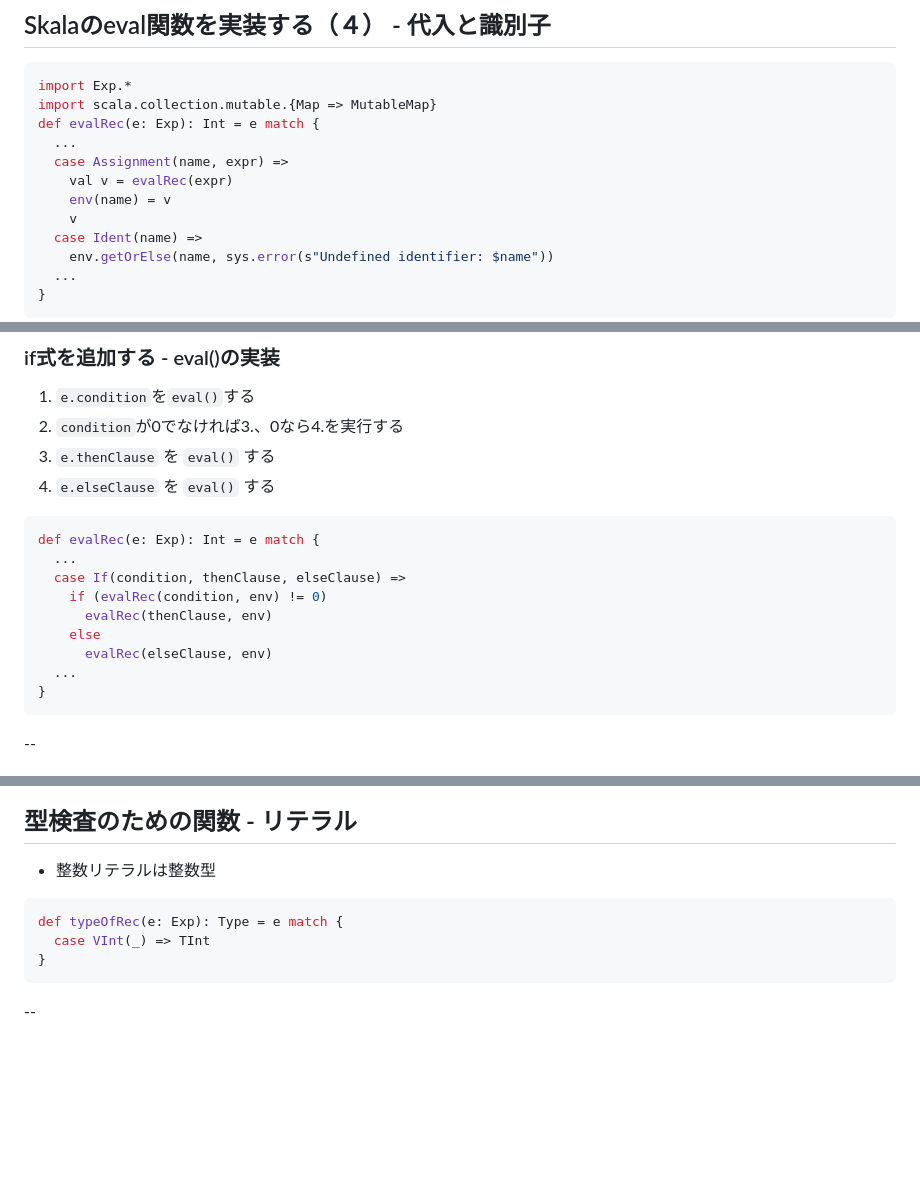
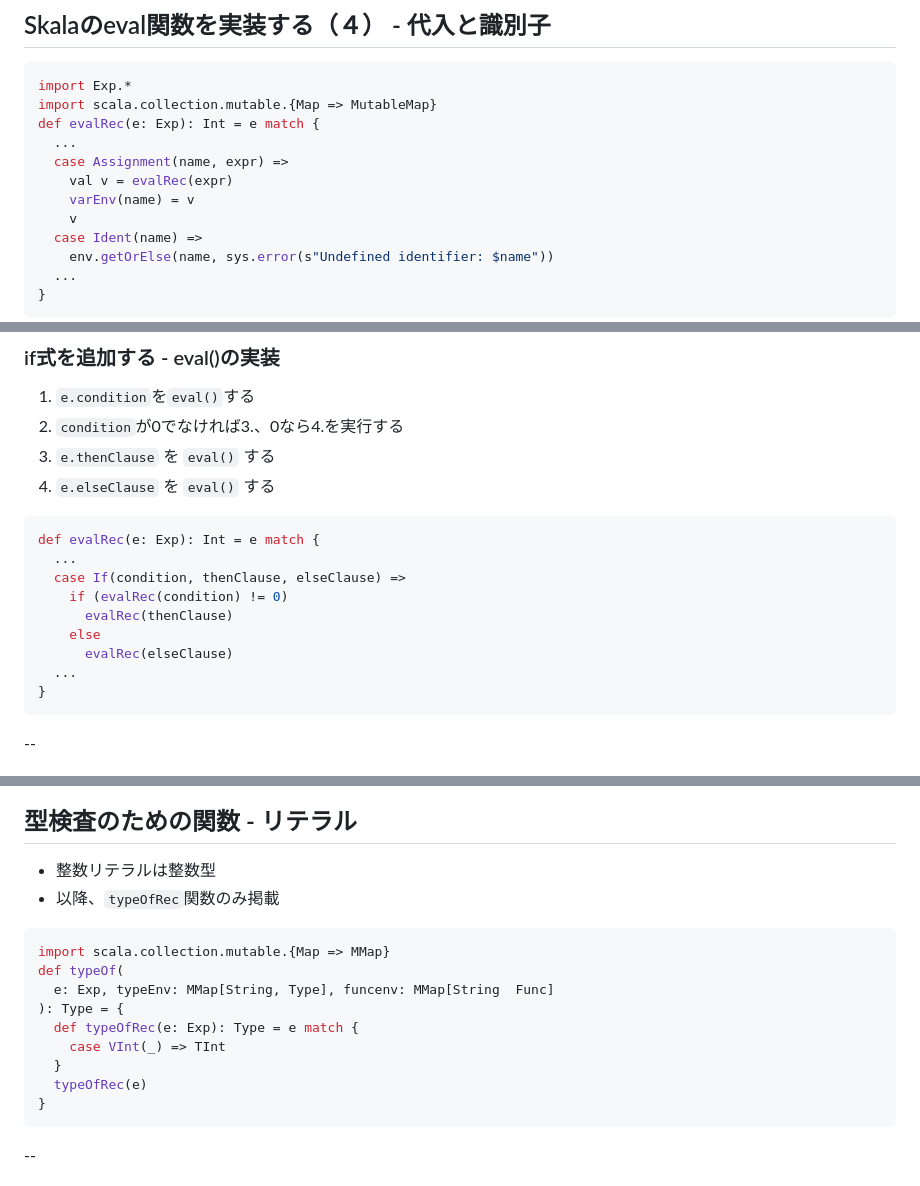
Before and after one commit to kmizu/tsukuba-2025, a Markdown page: index.md, 3 parts joined by grey strips. GitHub-like rendering; blank space fills up the shorter version.

Commit message:
資料修正

````diff
--- a/index.md
+++ b/index.md
@@ -606,7 +606,7 @@ def evalRec(e: Exp): Int = e match {
   ...
   case Assignment(name, expr) =>
     val v = evalRec(expr)
-    env(name) = v
+    varEnv(name) = v
     v
   case Ident(name) =>
     env.getOrElse(name, sys.error(s"Undefined identifier: $name"))
@@ -736,10 +736,10 @@ val ifExample = tIf(tInt(1) |<| tInt(2), tInt(3), tInt(4))
 def evalRec(e: Exp): Int = e match {
   ...
   case If(condition, thenClause, elseClause) =>
-    if (evalRec(condition, env) != 0)
-      evalRec(thenClause, env)
+    if (evalRec(condition) != 0)
+      evalRec(thenClause)
     else
-      evalRec(elseClause, env)
+      evalRec(elseClause)
   ...
 }
 ```
@@ -1305,10 +1305,17 @@ enum Type {
 ## 型検査のための関数 - リテラル
 
 - 整数リテラルは整数型
+- 以降、`typeOfRec`関数のみ掲載
 
 ```scala
-def typeOfRec(e: Exp): Type = e match {
-  case VInt(_) => TInt
+import scala.collection.mutable.{Map => MMap}
+def typeOf(
+  e: Exp, typeEnv: MMap[String, Type], funcenv: MMap[String  Func]
+): Type = {
+  def typeOfRec(e: Exp): Type = e match {
+    case VInt(_) => TInt
+  }
+  typeOfRec(e)
 }
 ```
 
````
Also changed, not shown: other parts of index.md (+1 -1 lines).
